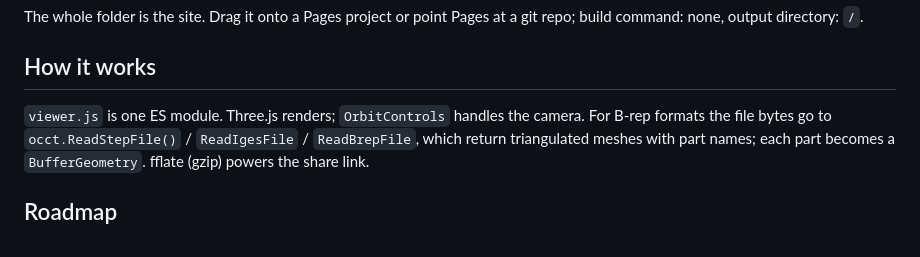
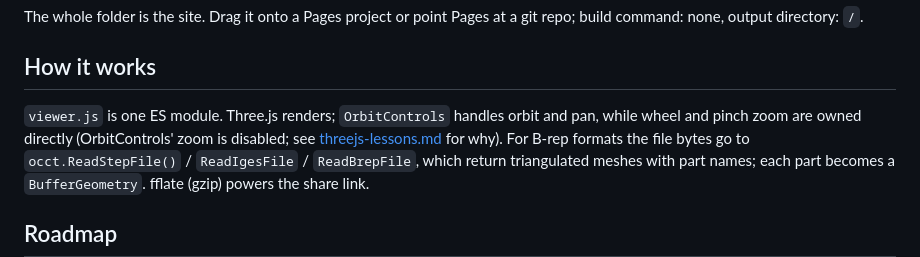
Before and after one commit to jfblanchard/3d-file-viewer, a Markdown page: README.md, the part around one of its changes. Drawn GitHub-style.

```diff
--- a/README.md
+++ b/README.md
@@ -73,7 +100,10 @@ at a git repo; build command: none, output directory: `/`.
 ## How it works
 
 `viewer.js` is one ES module. Three.js renders; `OrbitControls` handles
-the camera. For B-rep formats the file bytes go to
+orbit and pan, while wheel and pinch zoom are owned directly
+(OrbitControls' zoom is disabled; see
+[threejs-lessons.md](https://github.com/jfblanchard/central-planning)
+for why). For B-rep formats the file bytes go to
 `occt.ReadStepFile()` / `ReadIgesFile` / `ReadBrepFile`, which return
 triangulated meshes with part names; each part becomes a
 `BufferGeometry`. fflate (gzip) powers the share link.
```
Also changed, not shown: other parts of README.md (+33 -6 lines), PROJECT_STATUS.md (+3 -3 lines), docs/screenshot.png (added).
